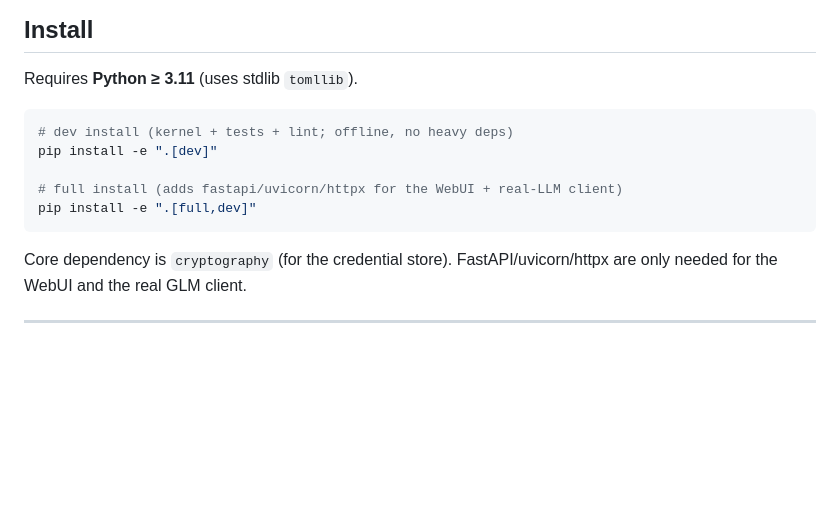
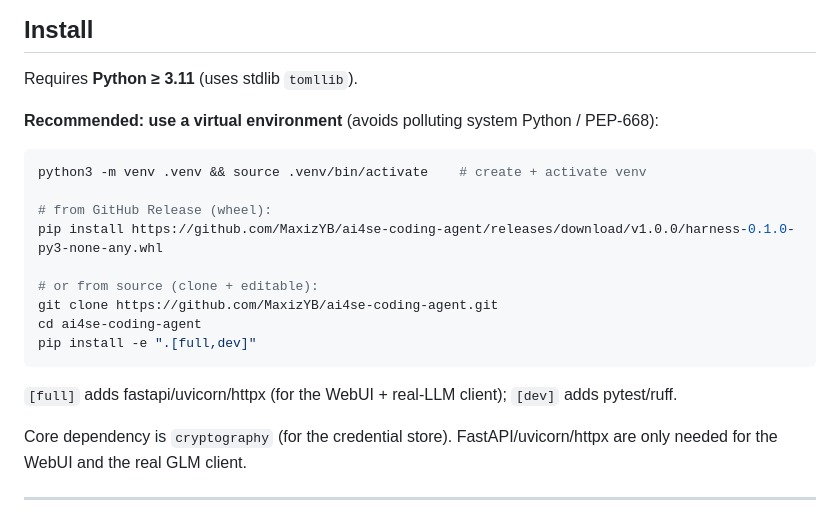
Before and after one commit to MaxizYB/ai4se-coding-agent, a Markdown page: README.md, the part around the change. Drawn GitHub-style; blank space fills up the shorter version.

Commit message:
docs: README install section — recommend venv + wheel download link

````diff
--- a/README.md
+++ b/README.md
@@ -14,13 +14,21 @@ A **conversational coding agent** (Claude/Codex-style CLI): you describe a task
 
 Requires **Python ≥ 3.11** (uses stdlib `tomllib`).
 
+**Recommended: use a virtual environment** (avoids polluting system Python / PEP-668):
+
 ```bash
-# dev install (kernel + tests + lint; offline, no heavy deps)
-pip install -e ".[dev]"
+python3 -m venv .venv && source .venv/bin/activate    # create + activate venv
 
-# full install (adds fastapi/uvicorn/httpx for the WebUI + real-LLM client)
+# from GitHub Release (wheel):
+pip install https://github.com/MaxizYB/ai4se-coding-agent/releases/download/v1.0.0/harness-0.1.0-py3-none-any.whl
+
+# or from source (clone + editable):
+git clone https://github.com/MaxizYB/ai4se-coding-agent.git
+cd ai4se-coding-agent
 pip install -e ".[full,dev]"
 ```
+
+`[full]` adds fastapi/uvicorn/httpx (for the WebUI + real-LLM client); `[dev]` adds pytest/ruff.
 
 Core dependency is `cryptography` (for the credential store). FastAPI/uvicorn/httpx are only needed for the WebUI and the real GLM client.
 
````
